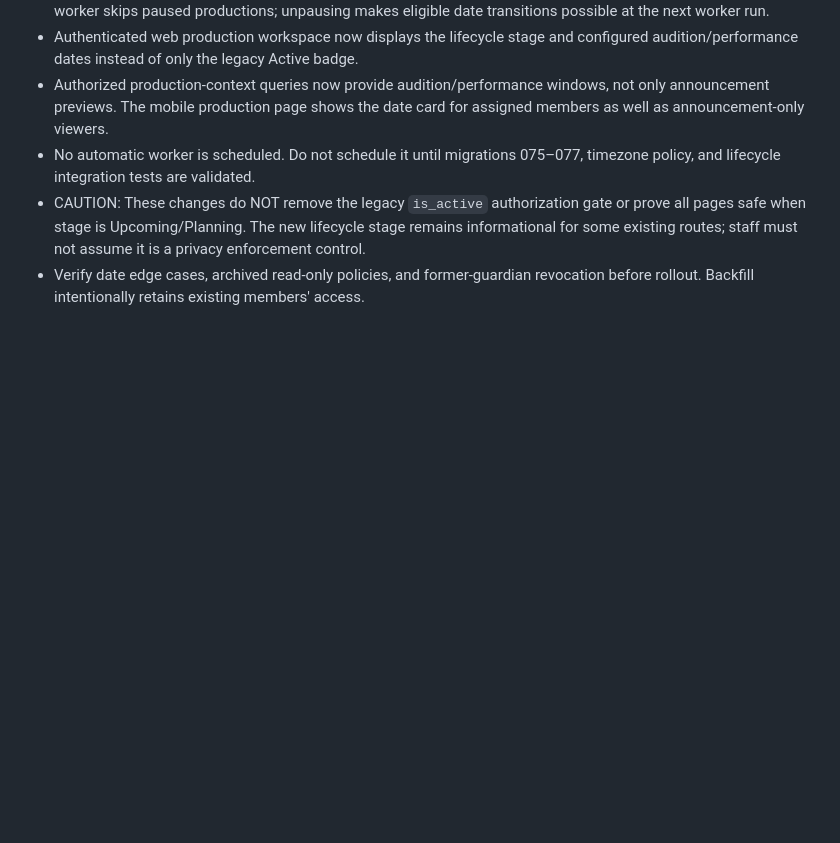
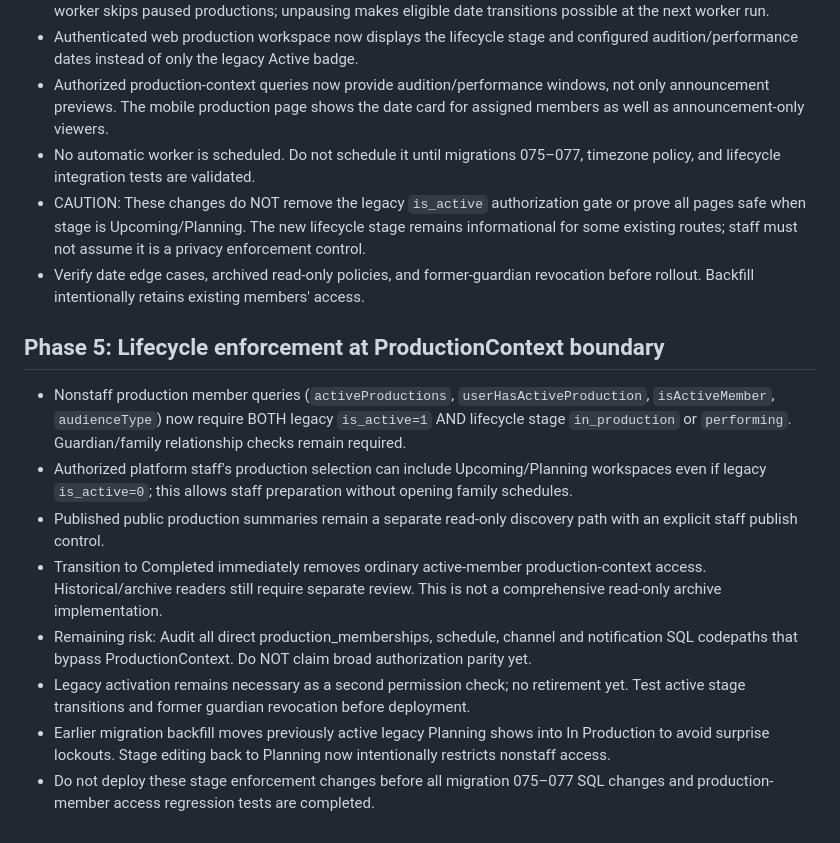
Before and after one commit to arwentz01/CTSMD, a Markdown page: docs/PRODUCTION_LIFECYCLE_V2.md, the part around the change. Drawn GitHub-style; blank space fills up the shorter version.

Commit message:
Record actual lifecycle-stage access enforcement and remaining bypass audit

```diff
--- a/docs/PRODUCTION_LIFECYCLE_V2.md
+++ b/docs/PRODUCTION_LIFECYCLE_V2.md
@@ -51,3 +51,13 @@
 - No automatic worker is scheduled. Do not schedule it until migrations 075–077, timezone policy, and lifecycle integration tests are validated.
 - CAUTION: These changes do NOT remove the legacy `is_active` authorization gate or prove all pages safe when stage is Upcoming/Planning. The new lifecycle stage remains informational for some existing routes; staff must not assume it is a privacy enforcement control.
 - Verify date edge cases, archived read-only policies, and former-guardian revocation before rollout. Backfill intentionally retains existing members' access.
+
+## Phase 5: Lifecycle enforcement at ProductionContext boundary
+- Nonstaff production member queries (`activeProductions`, `userHasActiveProduction`, `isActiveMember`, `audienceType`) now require BOTH legacy `is_active=1` AND lifecycle stage `in_production` or `performing`. Guardian/family relationship checks remain required.
+- Authorized platform staff's production selection can include Upcoming/Planning workspaces even if legacy `is_active=0`; this allows staff preparation without opening family schedules.
+- Published public production summaries remain a separate read-only discovery path with an explicit staff publish control.
+- Transition to Completed immediately removes ordinary active-member production-context access. Historical/archive readers still require separate review. This is not a comprehensive read-only archive implementation.
+- Remaining risk: Audit all direct production_memberships, schedule, channel and notification SQL codepaths that bypass ProductionContext. Do NOT claim broad authorization parity yet.
+- Legacy activation remains necessary as a second permission check; no retirement yet. Test active stage transitions and former guardian revocation before deployment.
+- Earlier migration backfill moves previously active legacy Planning shows into In Production to avoid surprise lockouts. Stage editing back to Planning now intentionally restricts nonstaff access.
+- Do not deploy these stage enforcement changes before all migration 075–077 SQL changes and production-member access regression tests are completed.
```
